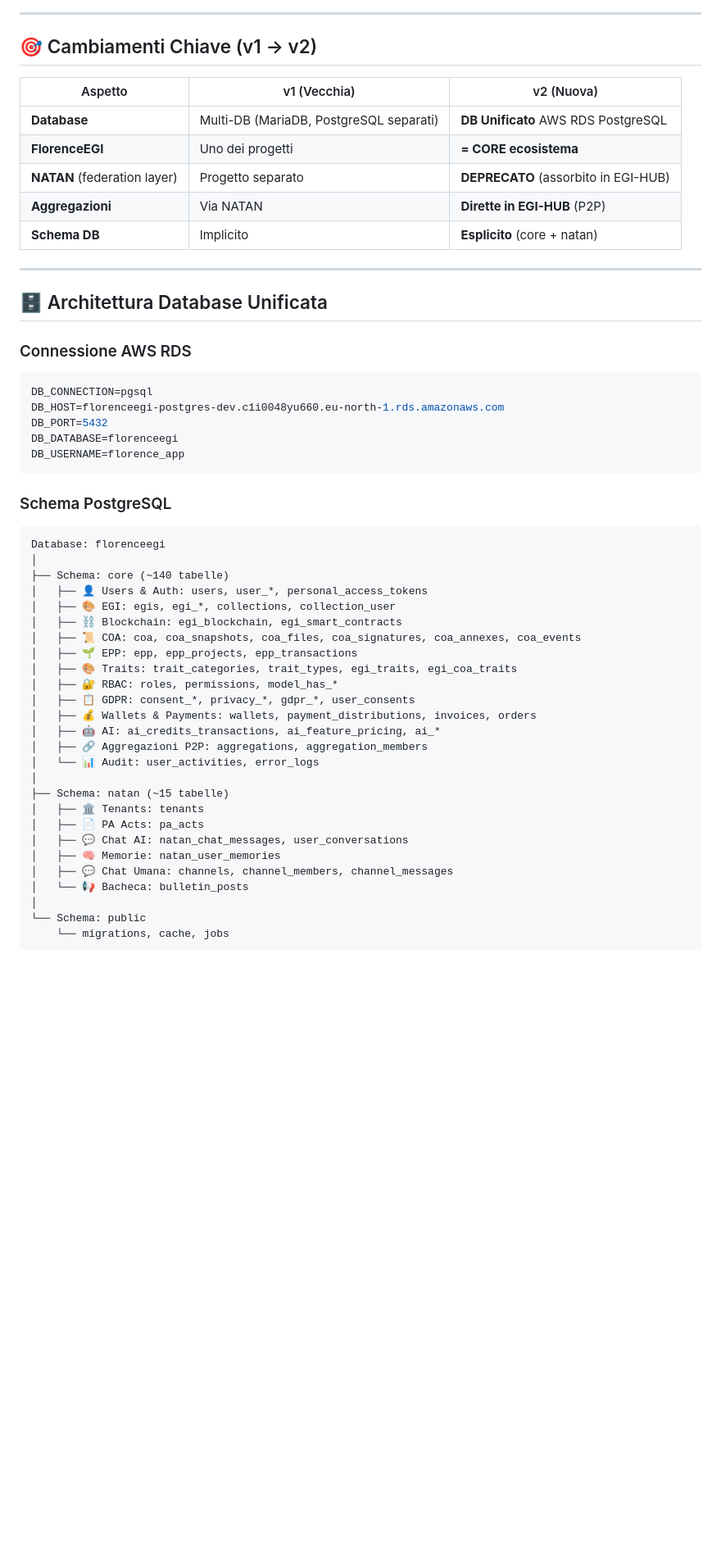
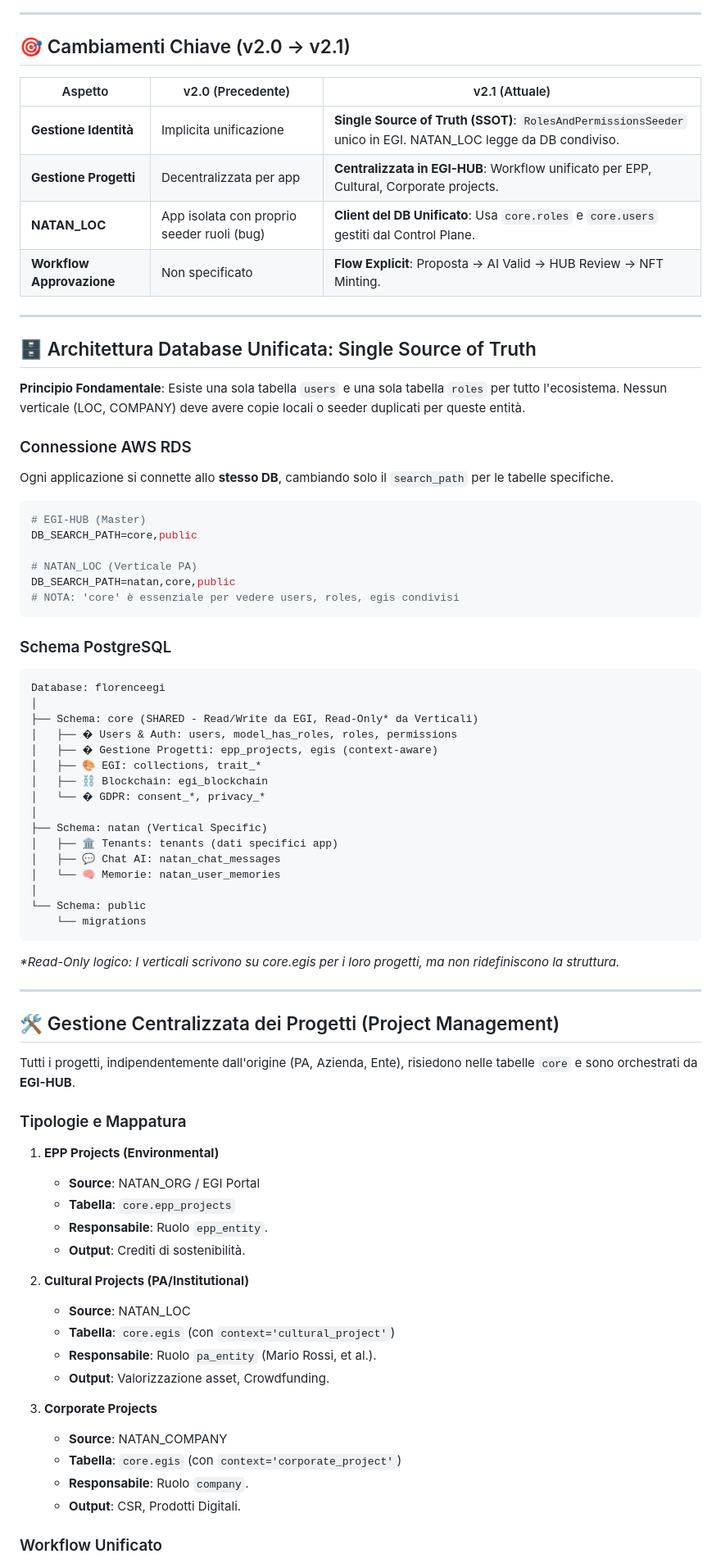
Before and after one commit to AutobookNft/EGI-HUB, a Markdown page: docs/01_PLATFORME_ARCHITECTURE_01.md, the part around one of its changes. Shown at 82% size. Drawn GitHub-style; blank space fills up the shorter version.

Commit message:
docs: update architecture to v2.1 (SSOT, Project Centralization)

````diff
--- a/docs/01_PLATFORME_ARCHITECTURE_01.md
+++ b/docs/01_PLATFORME_ARCHITECTURE_01.md
@@ -53,28 +59,31 @@ graph TB
 
 ---
 
-## 🎯 Cambiamenti Chiave (v1 → v2)
+## 🎯 Cambiamenti Chiave (v2.0 → v2.1)
 
-| Aspetto | v1 (Vecchia) | v2 (Nuova) |
-|---------|--------------|------------|
-| **Database** | Multi-DB (MariaDB, PostgreSQL separati) | **DB Unificato** AWS RDS PostgreSQL |
-| **FlorenceEGI** | Uno dei progetti | **= CORE ecosistema** |
-| **NATAN** (federation layer) | Progetto separato | **DEPRECATO** (assorbito in EGI-HUB) |
-| **Aggregazioni** | Via NATAN | **Dirette in EGI-HUB** (P2P) |
-| **Schema DB** | Implicito | **Esplicito** (core + natan) |
+| Aspetto | v2.0 (Precedente) | v2.1 (Attuale) |
+|---------|-------------------|----------------|
+| **Gestione Identità** | Implicita unificazione | **Single Source of Truth (SSOT)**: `RolesAndPermissionsSeeder` unico in EGI. NATAN_LOC legge da DB condiviso. |
+| **Gestione Progetti** | Decentralizzata per app | **Centralizzata in EGI-HUB**: Workflow unificato per EPP, Cultural, Corporate projects. |
+| **NATAN_LOC** | App isolata con proprio seeder ruoli (bug) | **Client del DB Unificato**: Usa `core.roles` e `core.users` gestiti dal Control Plane. |
+| **Workflow Approvazione** | Non specificato | **Flow Explicit**: Proposta -> AI Valid -> HUB Review -> NFT Minting. |
 
 ---
 
-## 🗄️ Architettura Database Unificata
+## 🗄️ Architettura Database Unificata: Single Source of Truth
+
+**Principio Fondamentale**: Esiste una sola tabella `users` e una sola tabella `roles` per tutto l'ecosistema. Nessun verticale (LOC, COMPANY) deve avere copie locali o seeder duplicati per queste entità.
 
 ### Connessione AWS RDS
+Ogni applicazione si connette allo **stesso DB**, cambiando solo il `search_path` per le tabelle specifiche.
 
 ```env
-DB_CONNECTION=pgsql
-DB_HOST=florenceegi-postgres-dev.c1i0048yu660.eu-north-1.rds.amazonaws.com
-DB_PORT=5432
-DB_DATABASE=florenceegi
-DB_USERNAME=florence_app
+# EGI-HUB (Master)
+DB_SEARCH_PATH=core,public
+
+# NATAN_LOC (Verticale PA)
+DB_SEARCH_PATH=natan,core,public
+# NOTA: 'core' è essenziale per vedere users, roles, egis condivisi
 ```
 
 ### Schema PostgreSQL
@@ -82,27 +91,48 @@ DB_USERNAME=florence_app
 ```
 Database: florenceegi
 │
-├── Schema: core (~140 tabelle)
-│   ├── 👤 Users & Auth: users, user_*, personal_access_tokens
-│   ├── 🎨 EGI: egis, egi_*, collections, collection_user
-│   ├── ⛓️ Blockchain: egi_blockchain, egi_smart_contracts
-│   ├── 📜 COA: coa, coa_snapshots, coa_files, coa_signatures, coa_annexes, coa_events
-│   ├── 🌱 EPP: epp, epp_projects, epp_transactions
-│   ├── 🎨 Traits: trait_categories, trait_types, egi_traits, egi_coa_traits
-│   ├── 🔐 RBAC: roles, permissions, model_has_*
-│   ├── 📋 GDPR: consent_*, privacy_*, gdpr_*, user_consents
-│   ├── 💰 Wallets & Payments: wallets, payment_distributions, invoices, orders
-│   ├── 🤖 AI: ai_credits_transactions, ai_feature_pricing, ai_*
-│   ├── 🔗 Aggregazioni P2P: aggregations, aggregation_members
-│   └── 📊 Audit: user_activities, error_logs
+├── Schema: core (SHARED - Read/Write da EGI, Read-Only* da Verticali)
+│   ├── � Users & Auth: users, model_has_roles, roles, permissions
+│   ├── �️ Gestione Progetti: epp_projects, egis (context-aware)
+│   ├── 🎨 EGI: collections, trait_*
+│   ├── ⛓️ Blockchain: egi_blockchain
+│   └── � GDPR: consent_*, privacy_*
 │
-├── Schema: natan (~15 tabelle)
-│   ├── 🏛️ Tenants: tenants
-│   ├── 📄 PA Acts: pa_acts
-│   ├── 💬 Chat AI: natan_chat_messages, user_conversations
-│   ├── 🧠 Memorie: natan_user_memories
-│   ├── 💬 Chat Umana: channels, channel_members, channel_messages
-│   └── 📢 Bacheca: bulletin_posts
+├── Schema: natan (Vertical Specific)
+│   ├── 🏛️ Tenants: tenants (dati specifici app)
+│   ├── 💬 Chat AI: natan_chat_messages
+│   └── 🧠 Memorie: natan_user_memories
 │
 └── Schema: public
-    └── migrations, cache, jobs
+    └── migrations
+```
+*\*Read-Only logico: I verticali scrivono su core.egis per i loro progetti, ma non ridefiniscono la struttura.*
+
+---
+
+## 🛠️ Gestione Centralizzata dei Progetti (Project Management)
+
+Tutti i progetti, indipendentemente dall'origine (PA, Azienda, Ente), risiedono nelle tabelle `core` e sono orchestrati da **EGI-HUB**.
+
+### Tipologie e Mappatura
+
+1.  **EPP Projects (Environmental)**
+    *   **Source**: NATAN_ORG / EGI Portal
+    *   **Tabella**: `core.epp_projects`
+    *   **Responsabile**: Ruolo `epp_entity`.
+    *   **Output**: Crediti di sostenibilità.
+
+2.  **Cultural Projects (PA/Institutional)**
+    *   **Source**: NATAN_LOC
+    *   **Tabella**: `core.egis` (con `context='cultural_project'`)
+    *   **Responsabile**: Ruolo `pa_entity` (Mario Rossi, et al.).
+    *   **Output**: Valorizzazione asset, Crowdfunding.
+
+3.  **Corporate Projects**
+    *   **Source**: NATAN_COMPANY
+    *   **Tabella**: `core.egis` (con `context='corporate_project'`)
+    *   **Responsabile**: Ruolo `company`.
+    *   **Output**: CSR, Prodotti Digitali.
+
+### Workflow Unificato
+
````
Also changed, not shown: other parts of docs/01_PLATFORME_ARCHITECTURE_01.md (+57 -108 lines).
